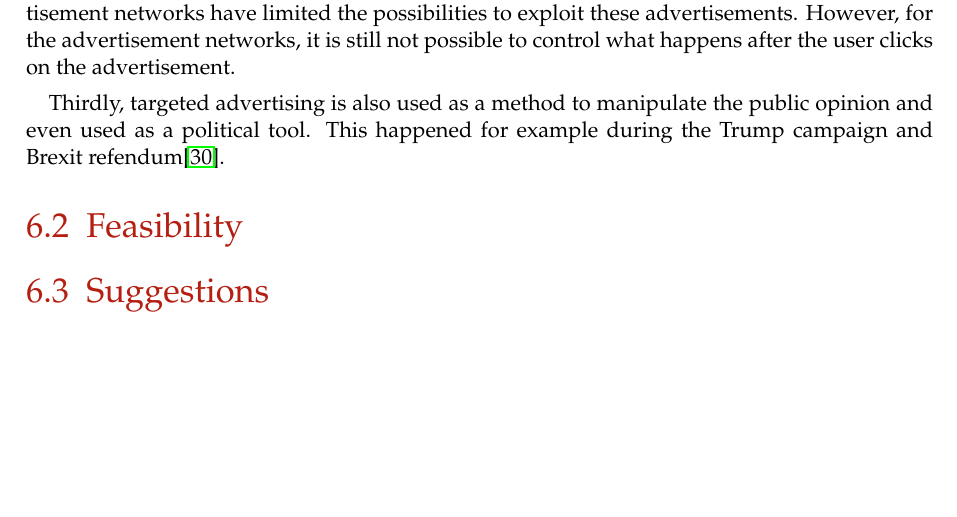
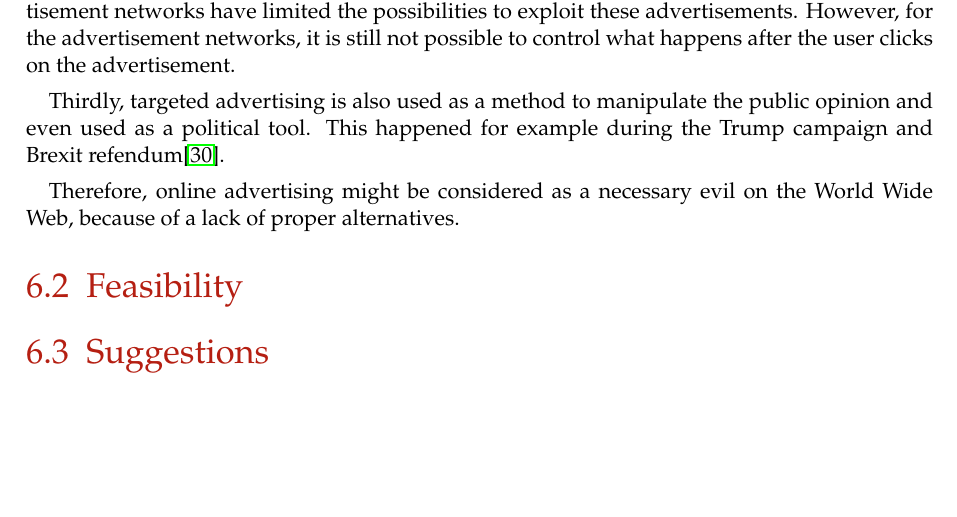
Before and after one commit to lightning-sprinkle/master-thesis, a LaTeX thesis (thesis/main.tex, which reads thesis/content/06_societal_impact.tex): part of page 39 of 51, cut so that both start at the same text. Compiled offline with pdfLaTeX.

Commit message:
societal impact

```diff
--- a/thesis/content/06_societal_impact.tex
+++ b/thesis/content/06_societal_impact.tex
@@ -10,6 +10,8 @@ Secondly, advertising networks are also used for criminal activities. Malvertisi
 
 Thirdly, targeted advertising is also used as a method to manipulate the public opinion and even used as a political tool. This happened for example during the Trump campaign and Brexit refendum\cite{cadwalladr2018cambridge}.
 
+Therefore, online advertising might be considered as a necessary evil on the World Wide Web, because of a lack of proper alternatives.
+
 \section{Feasibility}
 
 \section{Suggestions}
```
Also changed, not shown: thesis/main.pdf.
